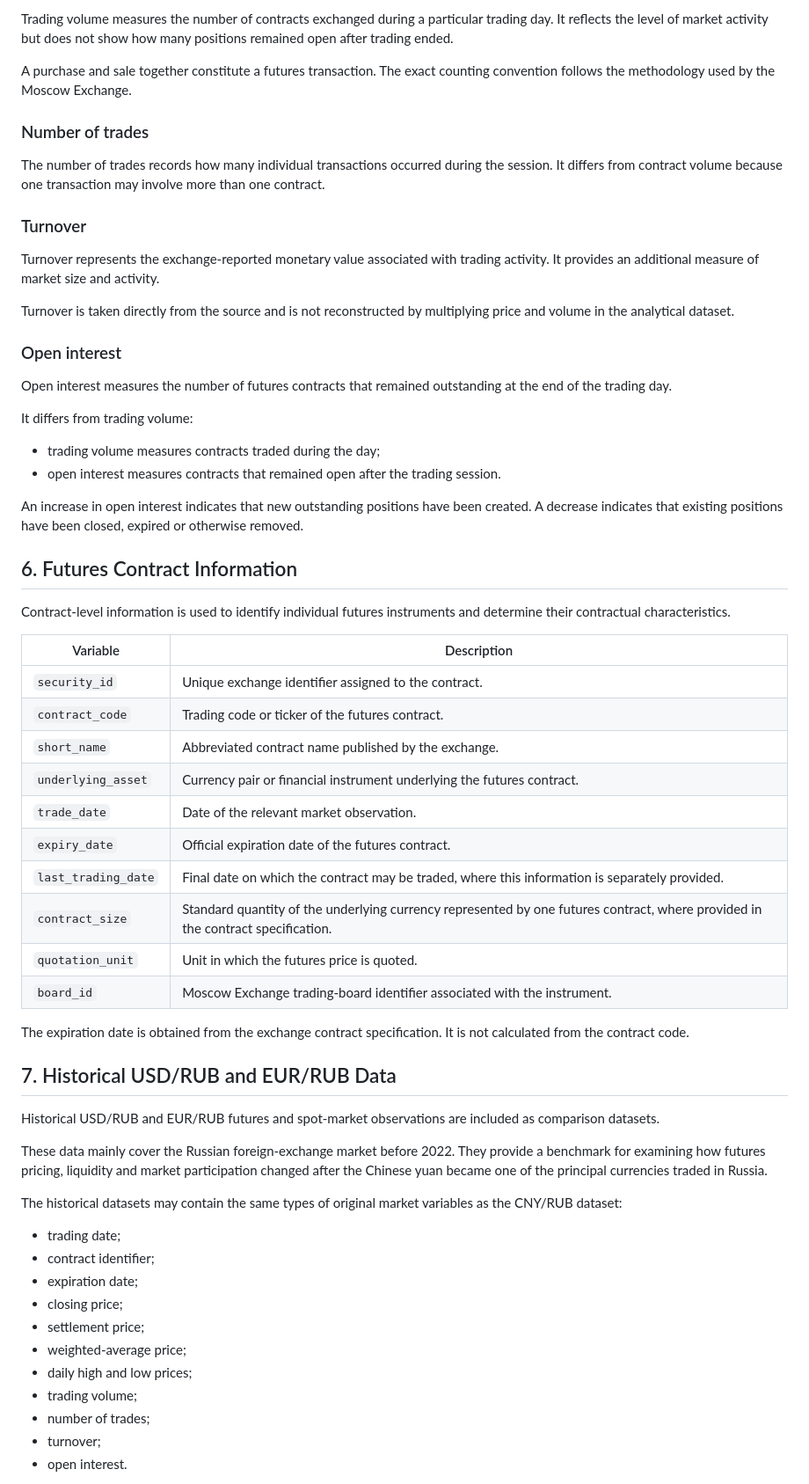
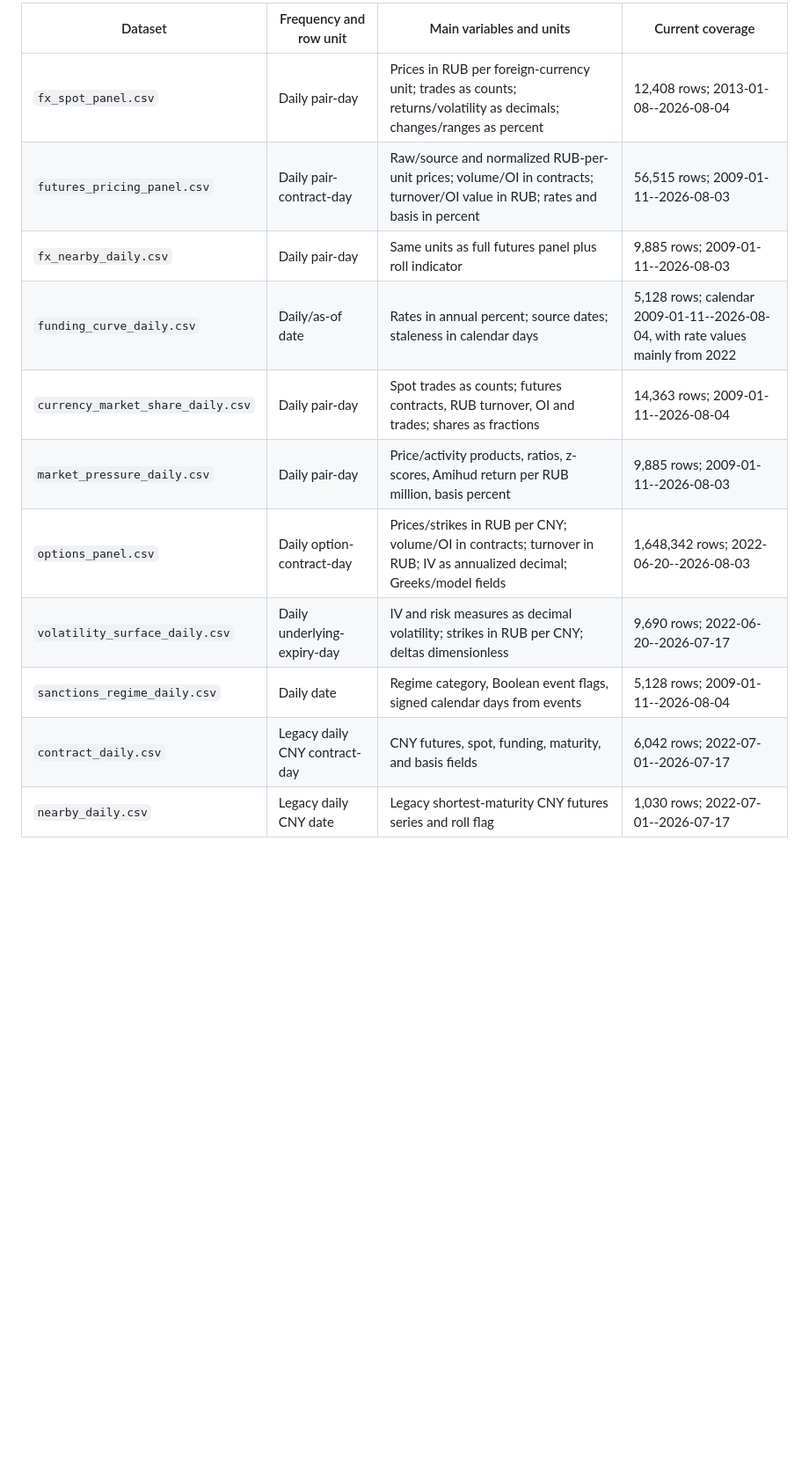
Before and after one commit to Nuc9ear/Thesis, a Markdown page: data/data_description.md, the part around one of its changes. Shown at 88% size. Rendered like a GitHub page; blank space fills up the shorter version.

```diff
--- a/data/data_description.md
+++ b/data/data_description.md
@@ -122,65 +87,15 @@ The futures dataset also contains original exchange observations describing mark
 
-Trading volume measures the number of contracts exchanged during a particular trading day. It reflects the level of market activity but does not show how many positions remained open after trading ended.
+| Dataset | Frequency and row unit | Main variables and units | Current coverage |
+|---|---|---|---|
+| `fx_spot_panel.csv` | Daily pair-day | Prices in RUB per foreign-currency unit; trades as counts; returns/volatility as decimals; changes/ranges as percent | 12,408 rows; 2013-01-08--2026-08-04 |
+| `futures_pricing_panel.csv` | Daily pair-contract-day | Raw/source and normalized RUB-per-unit prices; volume/OI in contracts; turnover/OI value in RUB; rates and basis in percent | 56,515 rows; 2009-01-11--2026-08-03 |
+| `fx_nearby_daily.csv` | Daily pair-day | Same units as full futures panel plus roll indicator | 9,885 rows; 2009-01-11--2026-08-03 |
+| `funding_curve_daily.csv` | Daily/as-of date | Rates in annual percent; source dates; staleness in calendar days | 5,128 rows; calendar 2009-01-11--2026-08-04, with rate values mainly from 2022 |
+| `currency_market_share_daily.csv` | Daily pair-day | Spot trades as counts; futures contracts, RUB turnover, OI and trades; shares as fractions | 14,363 rows; 2009-01-11--2026-08-04 |
+| `market_pressure_daily.csv` | Daily pair-day | Price/activity products, ratios, z-scores, Amihud return per RUB million, basis percent | 9,885 rows; 2009-01-11--2026-08-03 |
+| `options_panel.csv` | Daily option-contract-day | Prices/strikes in RUB per CNY; volume/OI in contracts; turnover in RUB; IV as annualized decimal; Greeks/model fields | 1,648,342 rows; 2022-06-20--2026-08-03 |
+| `volatility_surface_daily.csv` | Daily underlying-expiry-day | IV and risk measures as decimal volatility; strikes in RUB per CNY; deltas dimensionless | 9,690 rows; 2022-06-20--2026-07-17 |
+| `sanctions_regime_daily.csv` | Daily date | Regime category, Boolean event flags, signed calendar days from events | 5,128 rows; 2009-01-11--2026-08-04 |
+| `contract_daily.csv` | Legacy daily CNY contract-day | CNY futures, spot, funding, maturity, and basis fields | 6,042 rows; 2022-07-01--2026-07-17 |
+| `nearby_daily.csv` | Legacy daily CNY date | Legacy shortest-maturity CNY futures series and roll flag | 1,030 rows; 2022-07-01--2026-07-17 |
 
-A purchase and sale together constitute a futures transaction. The exact counting convention follows the methodology used by the Moscow Exchange.
-
-### Number of trades
-
-The number of trades records how many individual transactions occurred during the session. It differs from contract volume because one transaction may involve more than one contract.
-
-### Turnover
-
-Turnover represents the exchange-reported monetary value associated with trading activity. It provides an additional measure of market size and activity.
-
-Turnover is taken directly from the source and is not reconstructed by multiplying price and volume in the analytical dataset.
-
-### Open interest
-
-Open interest measures the number of futures contracts that remained outstanding at the end of the trading day.
-
-It differs from trading volume:
-
-- trading volume measures contracts traded during the day;
-- open interest measures contracts that remained open after the trading session.
-
-An increase in open interest indicates that new outstanding positions have been created. A decrease indicates that existing positions have been closed, expired or otherwise removed.
-
-## 6. Futures Contract Information
-
-Contract-level information is used to identify individual futures instruments and determine their contractual characteristics.
-
-| Variable | Description |
-|---|---|
-| `security_id` | Unique exchange identifier assigned to the contract. |
-| `contract_code` | Trading code or ticker of the futures contract. |
-| `short_name` | Abbreviated contract name published by the exchange. |
-| `underlying_asset` | Currency pair or financial instrument underlying the futures contract. |
-| `trade_date` | Date of the relevant market observation. |
-| `expiry_date` | Official expiration date of the futures contract. |
-| `last_trading_date` | Final date on which the contract may be traded, where this information is separately provided. |
-| `contract_size` | Standard quantity of the underlying currency represented by one futures contract, where provided in the contract specification. |
-| `quotation_unit` | Unit in which the futures price is quoted. |
-| `board_id` | Moscow Exchange trading-board identifier associated with the instrument. |
-
-The expiration date is obtained from the exchange contract specification. It is not calculated from the contract code.
-
-## 7. Historical USD/RUB and EUR/RUB Data
-
-Historical USD/RUB and EUR/RUB futures and spot-market observations are included as comparison datasets.
-
-These data mainly cover the Russian foreign-exchange market before 2022. They provide a benchmark for examining how futures pricing, liquidity and market participation changed after the Chinese yuan became one of the principal currencies traded in Russia.
-
-The historical datasets may contain the same types of original market variables as the CNY/RUB dataset:
-
-- trading date;
-- contract identifier;
-- expiration date;
-- closing price;
-- settlement price;
-- weighted-average price;
-- daily high and low prices;
-- trading volume;
-- number of trades;
-- turnover;
-- open interest.
-
```
Also changed, not shown: other parts of data/data_description.md (+48 -152 lines).
